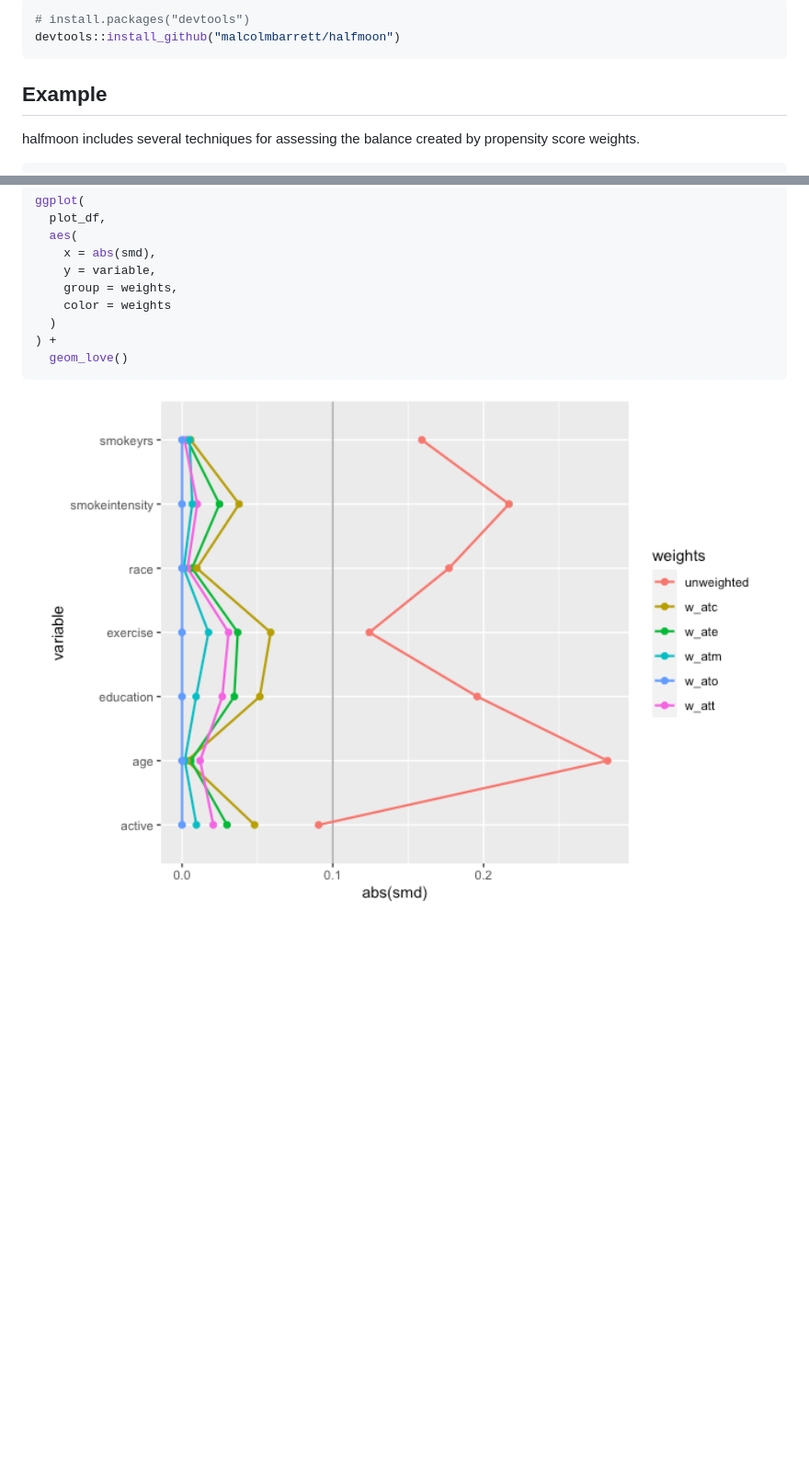
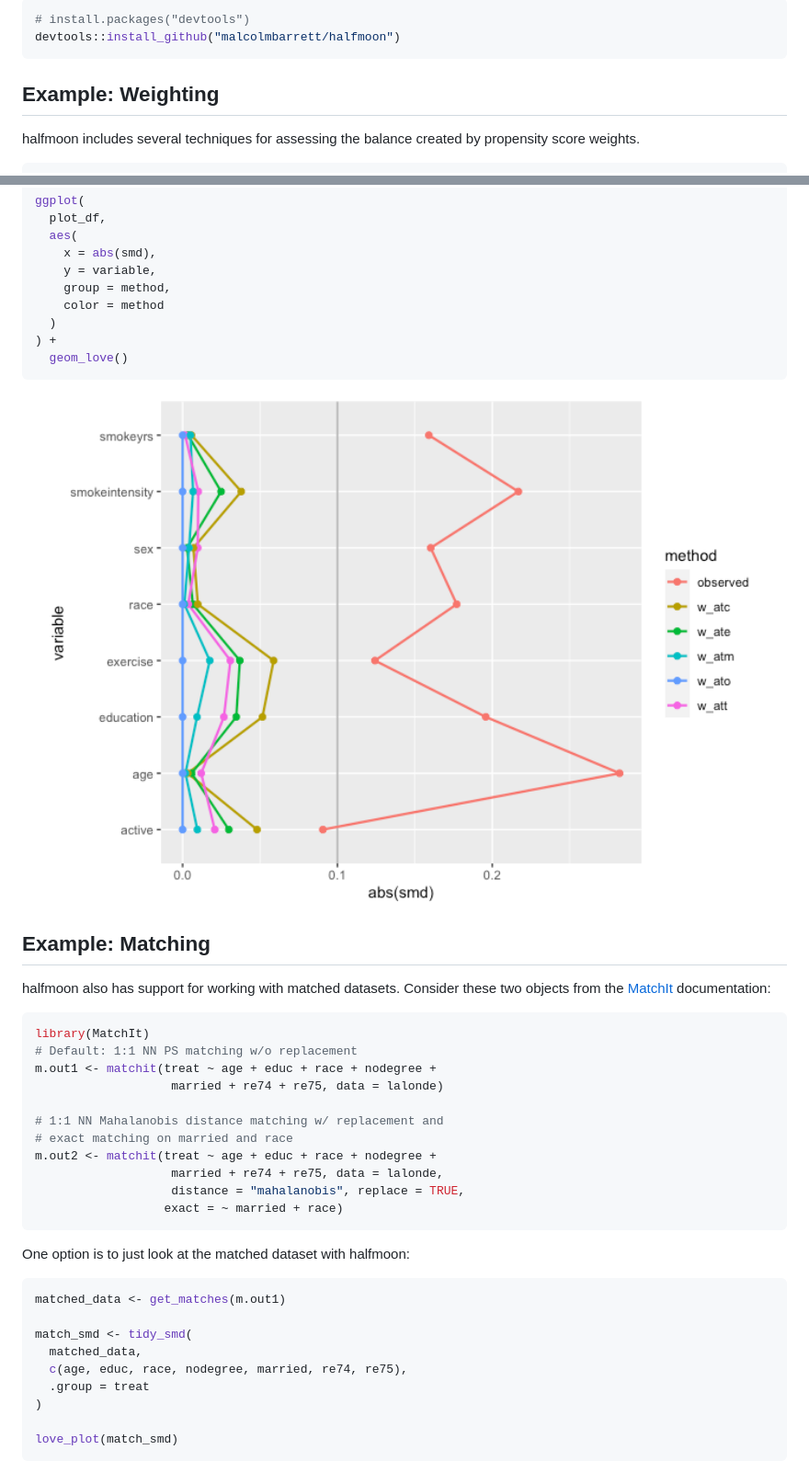
Before and after one commit to r-causal/halfmoon, a Markdown page: README.md, 2 parts joined by grey strips. Shown: that part at 92% size. Drawn GitHub-style; pictures changed too: man/figures/README-example-3.png; blank space fills up the shorter version.

Commit message:
add better support for matching via tidysmd

````diff
--- a/README.md
+++ b/README.md
@@ -26,7 +26,7 @@ You can install the development version of halfmoon from
 devtools::install_github("malcolmbarrett/halfmoon")
 ```
 
-## Example
+## Example: Weighting
 
 halfmoon includes several techniques for assessing the balance created
 by propensity score weights.
@@ -79,11 +79,46 @@ ggplot(
   aes(
     x = abs(smd),
     y = variable,
-    group = weights,
-    color = weights
+    group = method,
+    color = method
   )
 ) +
   geom_love()
 ```
 
 <img src="man/figures/README-example-3.png" width="100%" />
+
+## Example: Matching
+
+halfmoon also has support for working with matched datasets. Consider
+these two objects from the
+[MatchIt](https://github.com/kosukeimai/MatchIt) documentation:
+
+``` r
+library(MatchIt)
+# Default: 1:1 NN PS matching w/o replacement
+m.out1 <- matchit(treat ~ age + educ + race + nodegree +
+                   married + re74 + re75, data = lalonde)
+
+# 1:1 NN Mahalanobis distance matching w/ replacement and
+# exact matching on married and race
+m.out2 <- matchit(treat ~ age + educ + race + nodegree +
+                   married + re74 + re75, data = lalonde,
+                   distance = "mahalanobis", replace = TRUE,
+                  exact = ~ married + race)
+```
+
+One option is to just look at the matched dataset with halfmoon:
+
+``` r
+matched_data <- get_matches(m.out1)
+
+match_smd <- tidy_smd(
+  matched_data,
+  c(age, educ, race, nodegree, married, re74, re75),
+  .group = treat
+)
+
+love_plot(match_smd)
+```
+
````
Also changed, not shown: other parts of README.md (+59 -0 lines), man/figures/README-unnamed-chunk-3-1.png (added), man/figures/README-unnamed-chunk-5-1.png (added), man/figures/README-unnamed-chunk-6-1.png (added), 7 other files.
